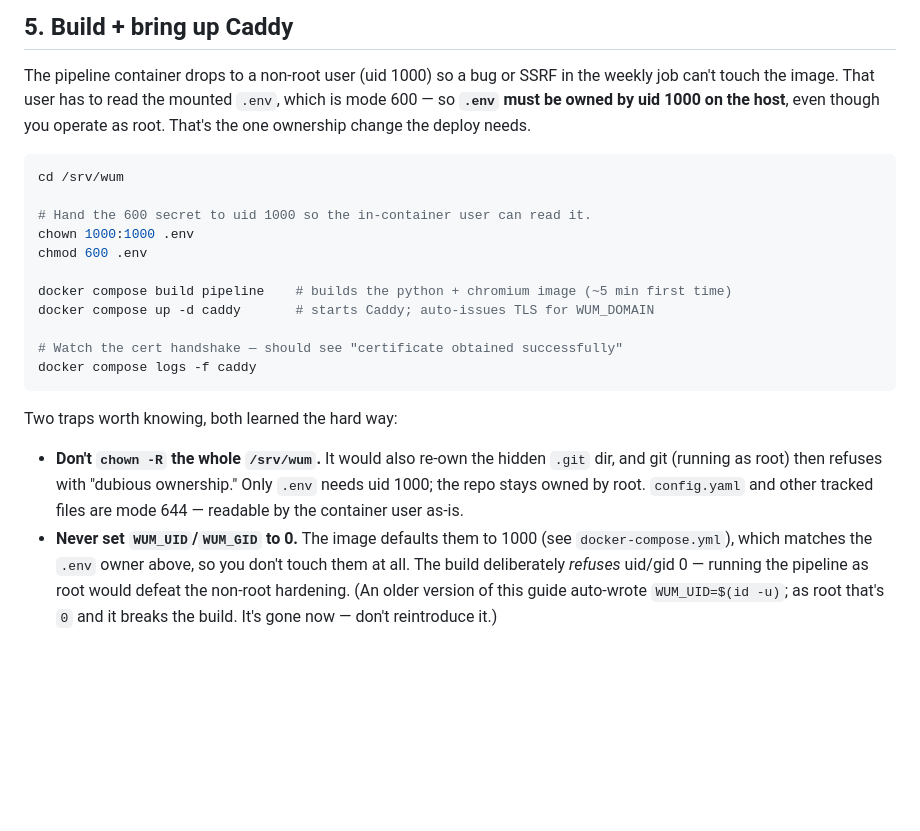
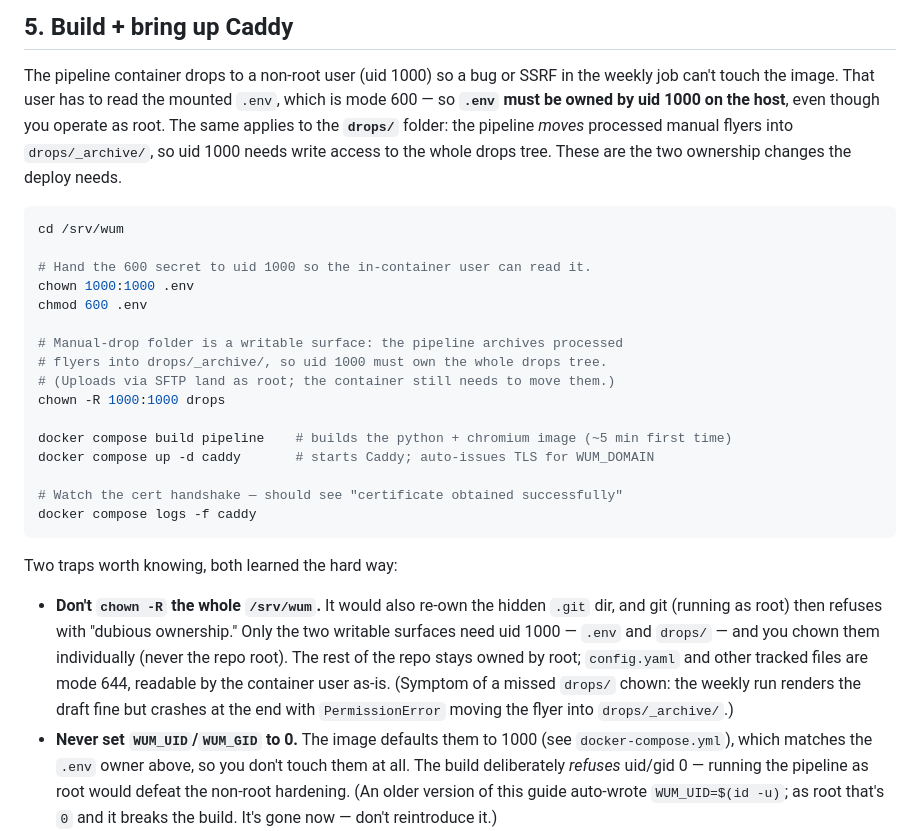
Before and after one commit to andymorse/whatupmissoula, a Markdown page: docs/deploy.md, the part around the change. Drawn GitHub-style; blank space fills up the shorter version.

Commit message:
Deploy: drops/ needs uid 1000 ownership for the archive step
The pipeline moves processed manual flyers into drops/_archive/, but the
container runs as uid 1000 and SFTP uploads land as root — so a root-owned
drops/ folder makes the archive step crash with PermissionError after the
draft already rendered. Treat drops/ like .env: a writable bind mount that
must be chown'd to 1000 on the host. Documents the symptom too.

Co-Authored-By: Claude Opus 4.8 <noreply@anthropic.com>

````diff
--- a/docs/deploy.md
+++ b/docs/deploy.md
@@ -100,8 +100,10 @@ nano pipeline/config.yaml   # confirm stores list is current
 The pipeline container drops to a non-root user (uid 1000) so a bug or SSRF
 in the weekly job can't touch the image. That user has to read the mounted
 `.env`, which is mode 600 — so **`.env` must be owned by uid 1000 on the
-host**, even though you operate as root. That's the one ownership change the
-deploy needs.
+host**, even though you operate as root. The same applies to the **`drops/`**
+folder: the pipeline *moves* processed manual flyers into `drops/_archive/`,
+so uid 1000 needs write access to the whole drops tree. These are the two
+ownership changes the deploy needs.
 
 ```bash
 cd /srv/wum
@@ -109,6 +111,11 @@ cd /srv/wum
 # Hand the 600 secret to uid 1000 so the in-container user can read it.
 chown 1000:1000 .env
 chmod 600 .env
+
+# Manual-drop folder is a writable surface: the pipeline archives processed
+# flyers into drops/_archive/, so uid 1000 must own the whole drops tree.
+# (Uploads via SFTP land as root; the container still needs to move them.)
+chown -R 1000:1000 drops
 
 docker compose build pipeline    # builds the python + chromium image (~5 min first time)
 docker compose up -d caddy       # starts Caddy; auto-issues TLS for WUM_DOMAIN
@@ -121,8 +128,12 @@ Two traps worth knowing, both learned the hard way:
 
 - **Don't `chown -R` the whole `/srv/wum`.** It would also re-own the hidden
   `.git` dir, and git (running as root) then refuses with "dubious ownership."
-  Only `.env` needs uid 1000; the repo stays owned by root. `config.yaml` and
-  other tracked files are mode 644 — readable by the container user as-is.
+  Only the two writable surfaces need uid 1000 — `.env` and `drops/` — and you
+  chown them individually (never the repo root). The rest of the repo stays
+  owned by root; `config.yaml` and other tracked files are mode 644, readable
+  by the container user as-is. (Symptom of a missed `drops/` chown: the weekly
+  run renders the draft fine but crashes at the end with `PermissionError`
+  moving the flyer into `drops/_archive/`.)
 - **Never set `WUM_UID`/`WUM_GID` to 0.** The image defaults them to 1000
   (see `docker-compose.yml`), which matches the `.env` owner above, so you
   don't touch them at all. The build deliberately *refuses* uid/gid 0 —
````
